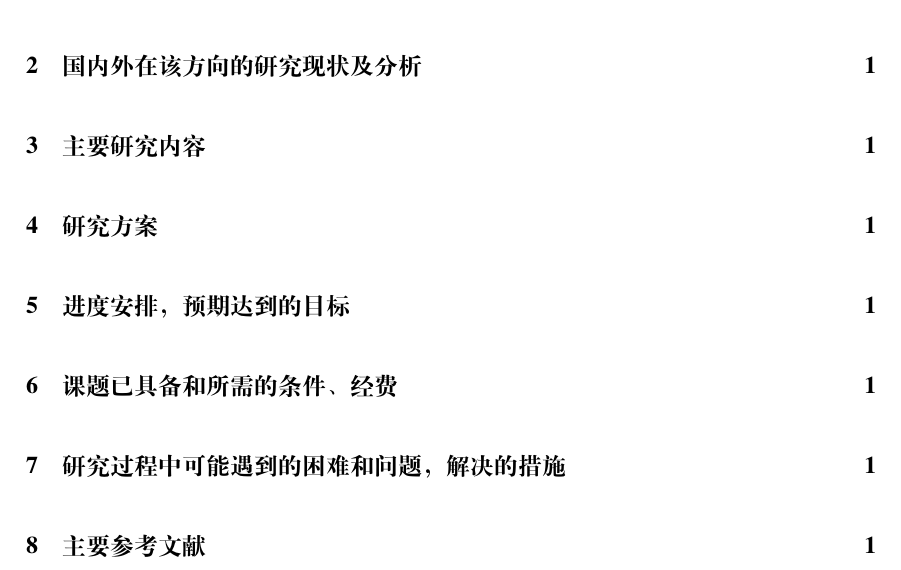
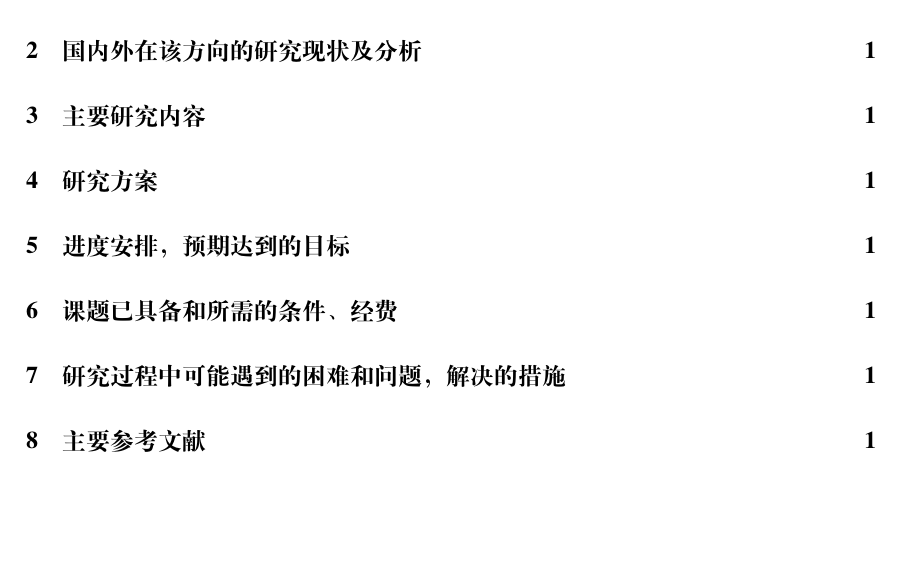
Before and after one commit to RManLuo/HITszOpeningTemplate, a LaTeX thesis (report.tex, which reads front/instructions.tex): part of page 3 of 4, cut so that both start at the same text, the shorter picture padded with empty space. Compiled offline with XeLaTeX; a missing font is replaced by an installed copy or a similar font.

Commit message:
Update instructions.tex

```diff
--- a/front/instructions.tex
+++ b/front/instructions.tex
@@ -53,7 +53,7 @@
 }
 \setlength{\parskip}{0bp}
 \end{spacing}
-\setlength{\parskip}{7.5bp}
+\setlength{\parskip}{0bp}
 % Local Variables:
 % TeX-master: "../mainart"
 % TeX-engine: xetex
```
